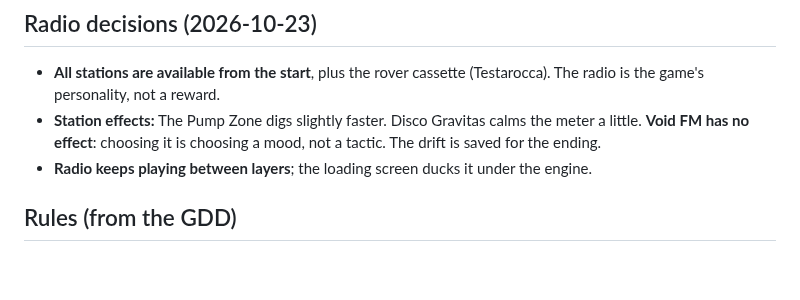
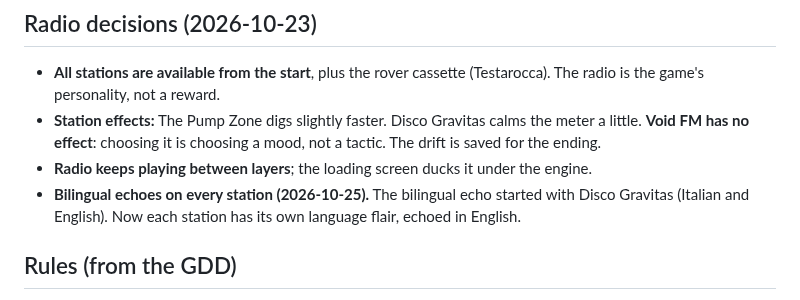
Before and after one commit to karohall/ass2roid-game, a Markdown page: RADIO.md, the part around the change. GitHub-like rendering; blank space fills up the shorter version.

```diff
--- a/RADIO.md
+++ b/RADIO.md
@@ -33,6 +33,7 @@ The rover has a radio. Each station is a small gameplay modifier and a piece of
 - **All stations are available from the start**, plus the rover cassette (Testarocca). The radio is the game's personality, not a reward.
 - **Station effects:** The Pump Zone digs slightly faster. Disco Gravitas calms the meter a little. **Void FM has no effect**: choosing it is choosing a mood, not a tactic. The drift is saved for the ending.
 - **Radio keeps playing between layers**; the loading screen ducks it under the engine.
+- **Bilingual echoes on every station (2026-10-25).** The bilingual echo started with Disco Gravitas (Italian and English). Now each station has its own language flair, echoed in English.
 
 ## Rules (from the GDD)
 
```
Also changed, not shown: DEVLOG.md (+2 -0 lines).
